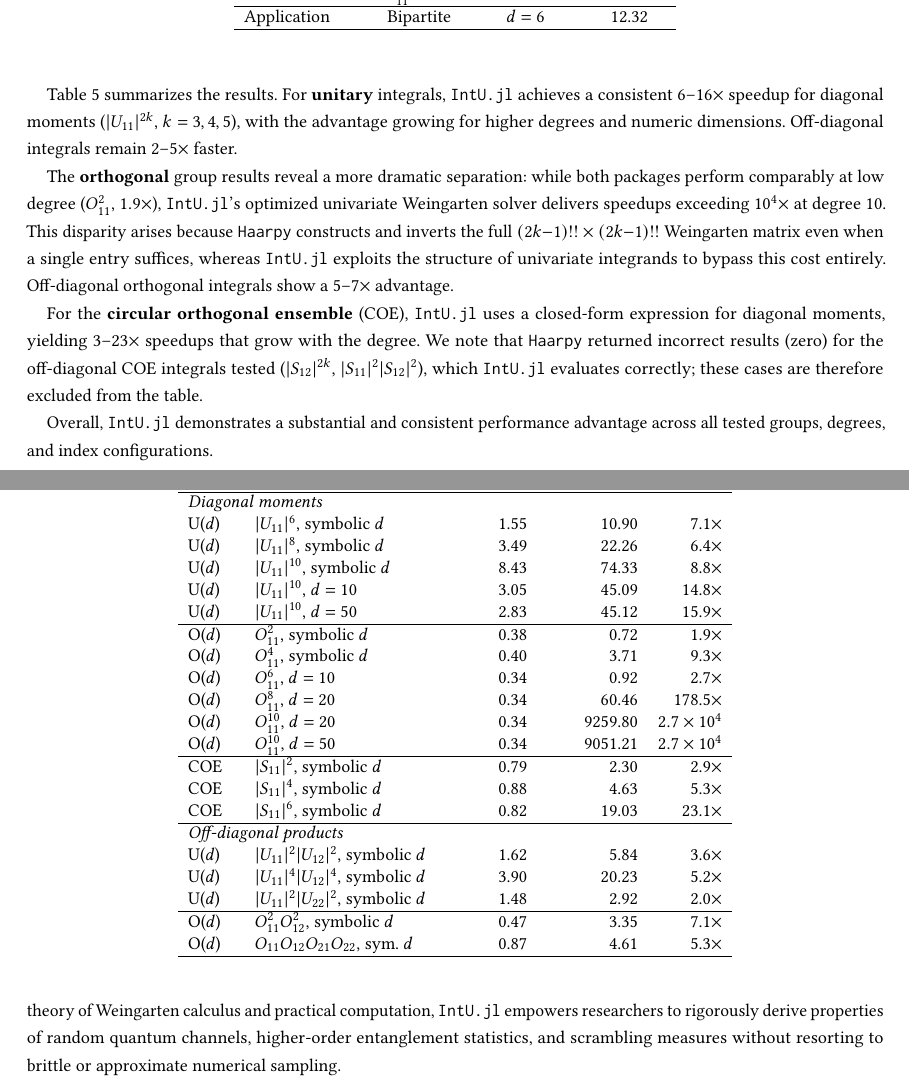
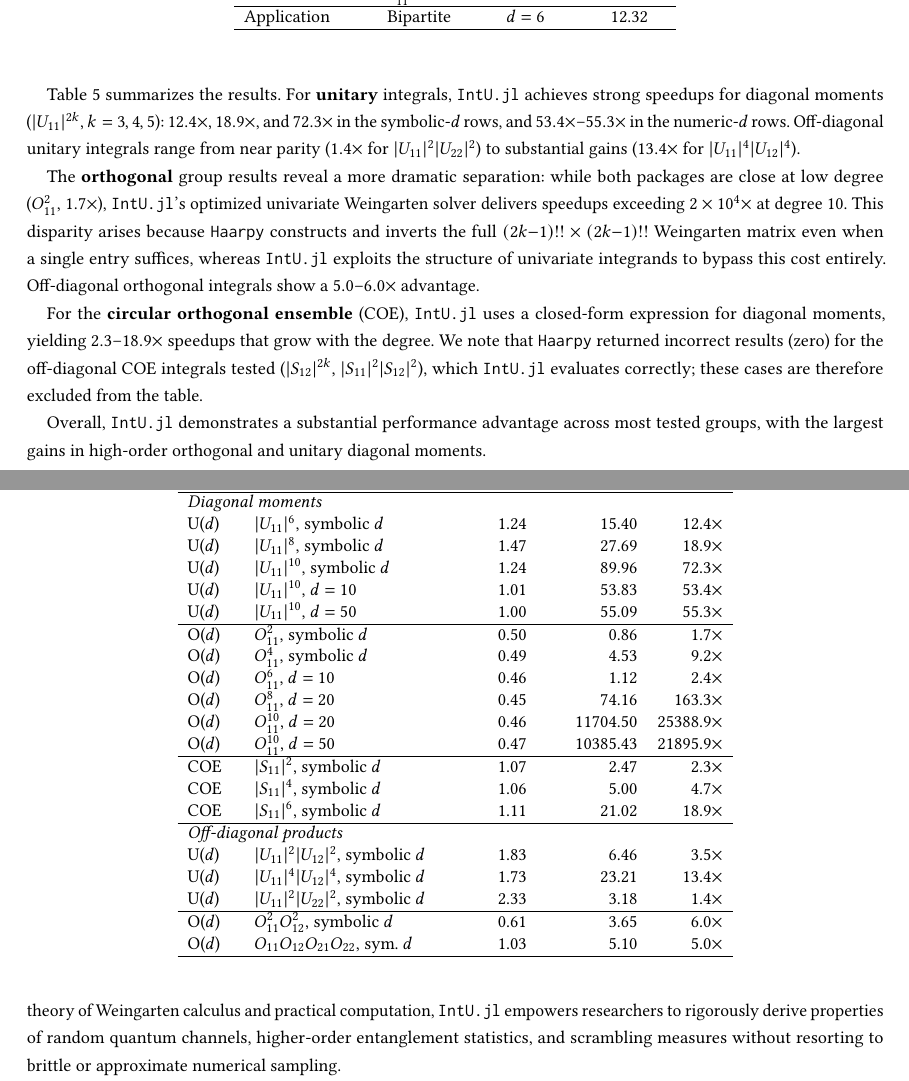
Before and after one commit to iitis/IntU.jl, a LaTeX paper (txt/manuscript.tex): two parts of pages 19 and 21 of 23, joined at a grey line, cut so that both start at the same text. Compiled offline with pdfLaTeX.

Commit message:
Update Haarpy comparison

```diff
--- a/txt/manuscript.tex
+++ b/txt/manuscript.tex
@@ -1284,29 +1284,32 @@ packages to ensure a fair comparison. The comparison scripts are available in
 \texttt{benchmarks/haarpy\_benchmarks/}.
 
 Table~\ref{tab:haarpy_comparison} summarizes the results. For \textbf{unitary}
-integrals, \texttt{IntU.jl} achieves a consistent $6$--$16\times$ speedup for
-diagonal moments ($|U_{11}|^{2k}$, $k = 3, 4, 5$), with the advantage growing
-for higher degrees and numeric dimensions. Off-diagonal integrals remain
-$2$--$5\times$ faster.
+integrals, \texttt{IntU.jl} achieves strong speedups for diagonal moments
+($|U_{11}|^{2k}$, $k = 3, 4, 5$): $12.4\times$, $18.9\times$, and
+$72.3\times$ in the symbolic-$d$ rows, and $53.4\times$--$55.3\times$ in the
+numeric-$d$ rows. Off-diagonal unitary integrals range from near parity
+($1.4\times$ for $|U_{11}|^2|U_{22}|^2$) to substantial gains
+($13.4\times$ for $|U_{11}|^4|U_{12}|^4$).
 
 The \textbf{orthogonal} group results reveal a more dramatic separation: while
-both packages perform comparably at low degree ($O_{11}^2$, $1.9\times$),
+both packages are close at low degree ($O_{11}^2$, $1.7\times$),
 \texttt{IntU.jl}'s optimized univariate Weingarten solver delivers speedups
-exceeding $10^4\times$ at degree 10. This disparity arises because
+exceeding $2\times 10^4\times$ at degree 10. This disparity arises because
 \texttt{Haarpy} constructs and inverts the full $(2k{-}1)!! \times (2k{-}1)!!$
 Weingarten matrix even when a single entry suffices, whereas \texttt{IntU.jl}
 exploits the structure of univariate integrands to bypass this cost entirely.
-Off-diagonal orthogonal integrals show a $5$--$7\times$ advantage.
+Off-diagonal orthogonal integrals show a $5.0$--$6.0\times$ advantage.
 
 For the \textbf{circular orthogonal ensemble} (COE), \texttt{IntU.jl} uses a
-closed-form expression for diagonal moments, yielding $3$--$23\times$ speedups
-that grow with the degree. We note that \texttt{Haarpy} returned incorrect
+closed-form expression for diagonal moments, yielding $2.3$--$18.9\times$
+speedups that grow with the degree. We note that \texttt{Haarpy} returned incorrect
 results (zero) for the off-diagonal COE integrals tested ($|S_{12}|^{2k}$,
 $|S_{11}|^2|S_{12}|^2$), which \texttt{IntU.jl} evaluates correctly; these
 cases are therefore excluded from the table.
 
-Overall, \texttt{IntU.jl} demonstrates a substantial and consistent performance
-advantage across all tested groups, degrees, and index configurations.
+Overall, \texttt{IntU.jl} demonstrates a substantial performance
+advantage across most tested groups, with the largest gains in high-order
+orthogonal and unitary diagonal moments.
 
 \begin{table}[ht]
   \centering
@@ -1320,30 +1323,30 @@ advantage across all tested groups, degrees, and index configurations.
     Group & Integrand & IntU.jl (ms) & Haarpy (ms) & Speedup \\
     \hline
     \multicolumn{5}{l}{\emph{Diagonal moments}} \\
-    U($d$) & $|U_{11}|^6$, symbolic $d$ & 1.55 & 10.90 & 7.1$\times$ \\
-    U($d$) & $|U_{11}|^8$, symbolic $d$ & 3.49 & 22.26 & 6.4$\times$ \\
-    U($d$) & $|U_{11}|^{10}$, symbolic $d$ & 8.43 & 74.33 & 8.8$\times$ \\
-    U($d$) & $|U_{11}|^{10}$, $d=10$ & 3.05 & 45.09 & 14.8$\times$ \\
-    U($d$) & $|U_{11}|^{10}$, $d=50$ & 2.83 & 45.12 & 15.9$\times$ \\
+    U($d$) & $|U_{11}|^6$, symbolic $d$ & 1.24 & 15.40 & 12.4$\times$ \\
+    U($d$) & $|U_{11}|^8$, symbolic $d$ & 1.47 & 27.69 & 18.9$\times$ \\
+    U($d$) & $|U_{11}|^{10}$, symbolic $d$ & 1.24 & 89.96 & 72.3$\times$ \\
+    U($d$) & $|U_{11}|^{10}$, $d=10$ & 1.01 & 53.83 & 53.4$\times$ \\
+    U($d$) & $|U_{11}|^{10}$, $d=50$ & 1.00 & 55.09 & 55.3$\times$ \\
     \hline
-    O($d$) & $O_{11}^2$, symbolic $d$ & 0.38 & 0.72 & 1.9$\times$ \\
-    O($d$) & $O_{11}^4$, symbolic $d$ & 0.40 & 3.71 & 9.3$\times$ \\
-    O($d$) & $O_{11}^6$, $d=10$ & 0.34 & 0.92 & 2.7$\times$ \\
-    O($d$) & $O_{11}^8$, $d=20$ & 0.34 & 60.46 & 178.5$\times$ \\
-    O($d$) & $O_{11}^{10}$, $d=20$ & 0.34 & 9259.80 & $2.7 \times 10^4$ \\
-    O($d$) & $O_{11}^{10}$, $d=50$ & 0.34 & 9051.21 & $2.7 \times 10^4$ \\
+    O($d$) & $O_{11}^2$, symbolic $d$ & 0.50 & 0.86 & 1.7$\times$ \\
+    O($d$) & $O_{11}^4$, symbolic $d$ & 0.49 & 4.53 & 9.2$\times$ \\
+    O($d$) & $O_{11}^6$, $d=10$ & 0.46 & 1.12 & 2.4$\times$ \\
+    O($d$) & $O_{11}^8$, $d=20$ & 0.45 & 74.16 & 163.3$\times$ \\
+    O($d$) & $O_{11}^{10}$, $d=20$ & 0.46 & 11704.50 & 25388.9$\times$ \\
+    O($d$) & $O_{11}^{10}$, $d=50$ & 0.47 & 10385.43 & 21895.9$\times$ \\
     \hline
-    COE & $|S_{11}|^2$, symbolic $d$ & 0.79 & 2.30 & 2.9$\times$ \\
-    COE & $|S_{11}|^4$, symbolic $d$ & 0.88 & 4.63 & 5.3$\times$ \\
-    COE & $|S_{11}|^6$, symbolic $d$ & 0.82 & 19.03 & 23.1$\times$ \\
+    COE & $|S_{11}|^2$, symbolic $d$ & 1.07 & 2.47 & 2.3$\times$ \\
+    COE & $|S_{11}|^4$, symbolic $d$ & 1.06 & 5.00 & 4.7$\times$ \\
+    COE & $|S_{11}|^6$, symbolic $d$ & 1.11 & 21.02 & 18.9$\times$ \\
     \hline
     \multicolumn{5}{l}{\emph{Off-diagonal products}} \\
-    U($d$) & $|U_{11}|^2|U_{12}|^2$, symbolic $d$ & 1.62 & 5.84 & 3.6$\times$ \\
-    U($d$) & $|U_{11}|^4|U_{12}|^4$, symbolic $d$ & 3.90 & 20.23 & 5.2$\times$ \\
-    U($d$) & $|U_{11}|^2|U_{22}|^2$, symbolic $d$ & 1.48 & 2.92 & 2.0$\times$ \\
+    U($d$) & $|U_{11}|^2|U_{12}|^2$, symbolic $d$ & 1.83 & 6.46 & 3.5$\times$ \\
+    U($d$) & $|U_{11}|^4|U_{12}|^4$, symbolic $d$ & 1.73 & 23.21 & 13.4$\times$ \\
+    U($d$) & $|U_{11}|^2|U_{22}|^2$, symbolic $d$ & 2.33 & 3.18 & 1.4$\times$ \\
     \hline
-    O($d$) & $O_{11}^2 O_{12}^2$, symbolic $d$ & 0.47 & 3.35 & 7.1$\times$ \\
-    O($d$) & $O_{11}O_{12}O_{21}O_{22}$, sym.\ $d$ & 0.87 & 4.61 & 5.3$\times$ \\
+    O($d$) & $O_{11}^2 O_{12}^2$, symbolic $d$ & 0.61 & 3.65 & 6.0$\times$ \\
+    O($d$) & $O_{11}O_{12}O_{21}O_{22}$, sym.\ $d$ & 1.03 & 5.10 & 5.0$\times$ \\
     \hline
 \end{tabular}
 \end{table}
```
